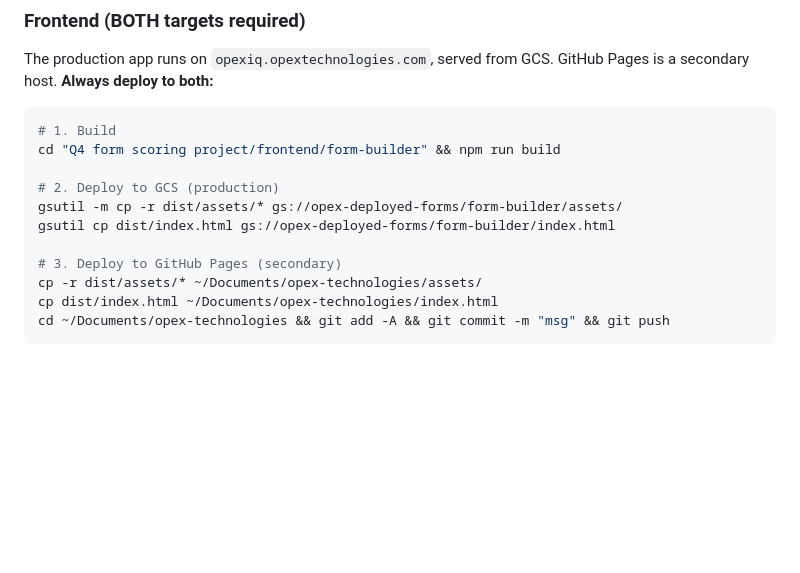
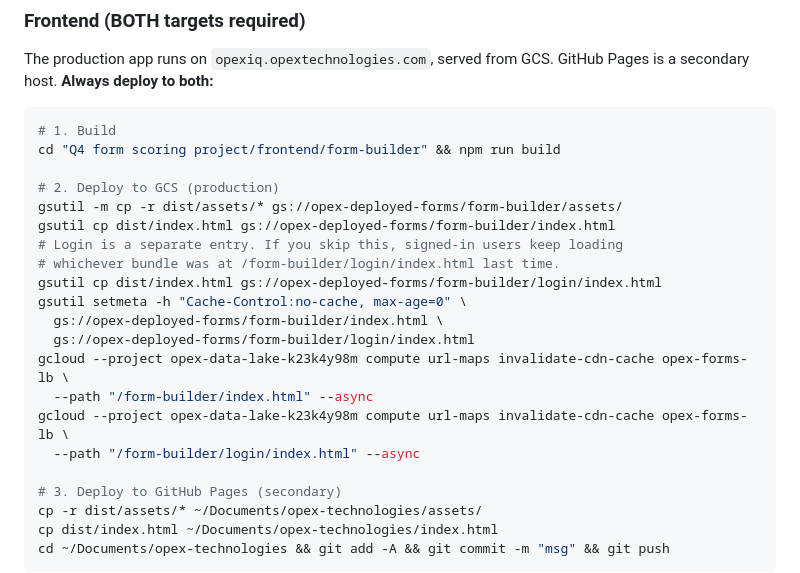
Before and after one commit to opex-technologies/opex-technologies.github.io, a Markdown page: CLAUDE.md, the part around the change. Rendered like a GitHub page; blank space fills up the shorter version.

Commit message:
Document login/index.html deploy gap (separate file, must update both)

```diff
--- a/CLAUDE.md
+++ b/CLAUDE.md
@@ -31,6 +31,16 @@ cd "Q4 form scoring project/frontend/form-builder" && npm run build
 # 2. Deploy to GCS (production)
 gsutil -m cp -r dist/assets/* gs://opex-deployed-forms/form-builder/assets/
 gsutil cp dist/index.html gs://opex-deployed-forms/form-builder/index.html
+# Login is a separate entry. If you skip this, signed-in users keep loading
+# whichever bundle was at /form-builder/login/index.html last time.
+gsutil cp dist/index.html gs://opex-deployed-forms/form-builder/login/index.html
+gsutil setmeta -h "Cache-Control:no-cache, max-age=0" \
+  gs://opex-deployed-forms/form-builder/index.html \
+  gs://opex-deployed-forms/form-builder/login/index.html
+gcloud --project opex-data-lake-k23k4y98m compute url-maps invalidate-cdn-cache opex-forms-lb \
+  --path "/form-builder/index.html" --async
+gcloud --project opex-data-lake-k23k4y98m compute url-maps invalidate-cdn-cache opex-forms-lb \
+  --path "/form-builder/login/index.html" --async
 
 # 3. Deploy to GitHub Pages (secondary)
 cp -r dist/assets/* ~/Documents/opex-technologies/assets/
```
